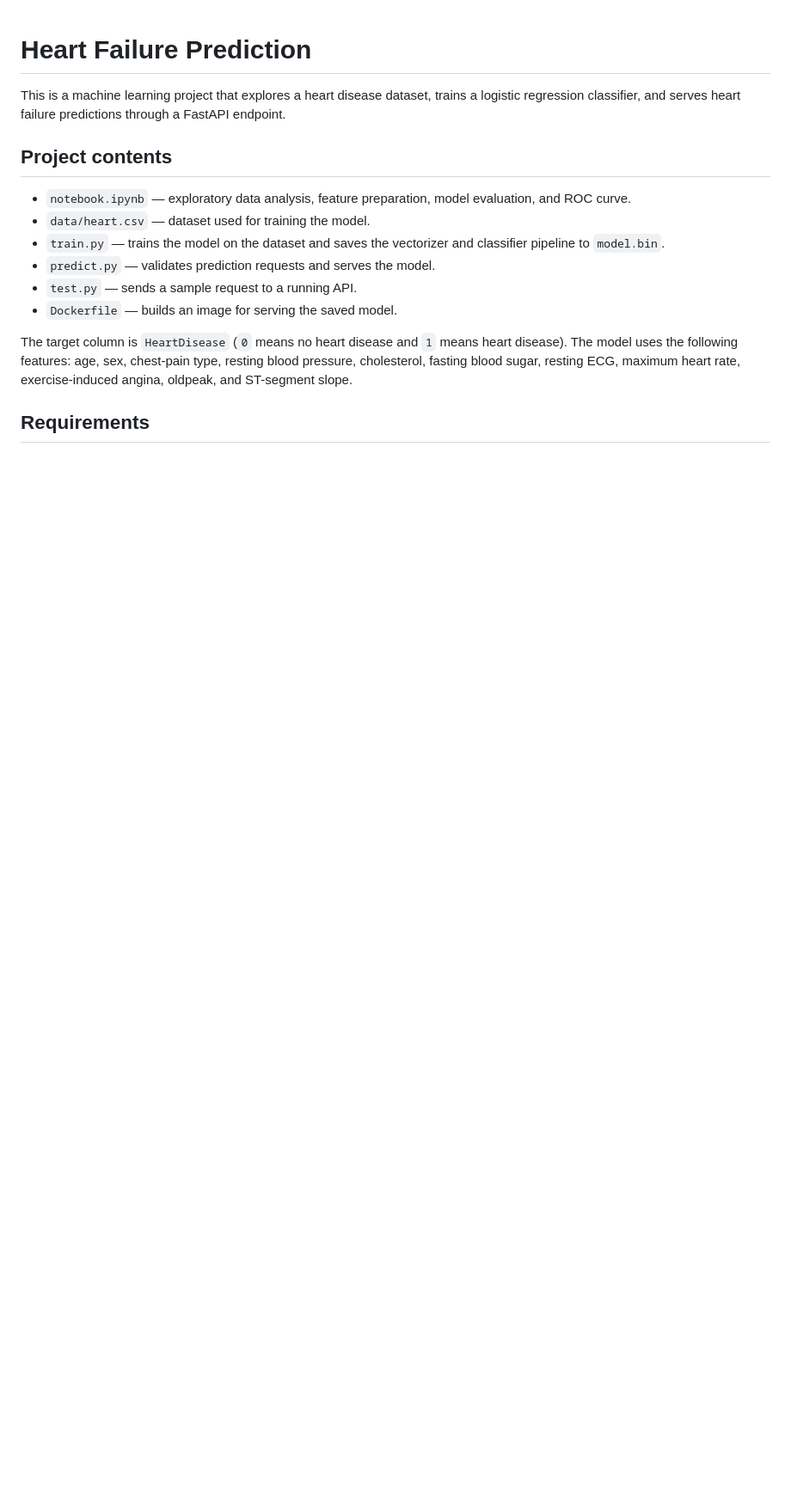
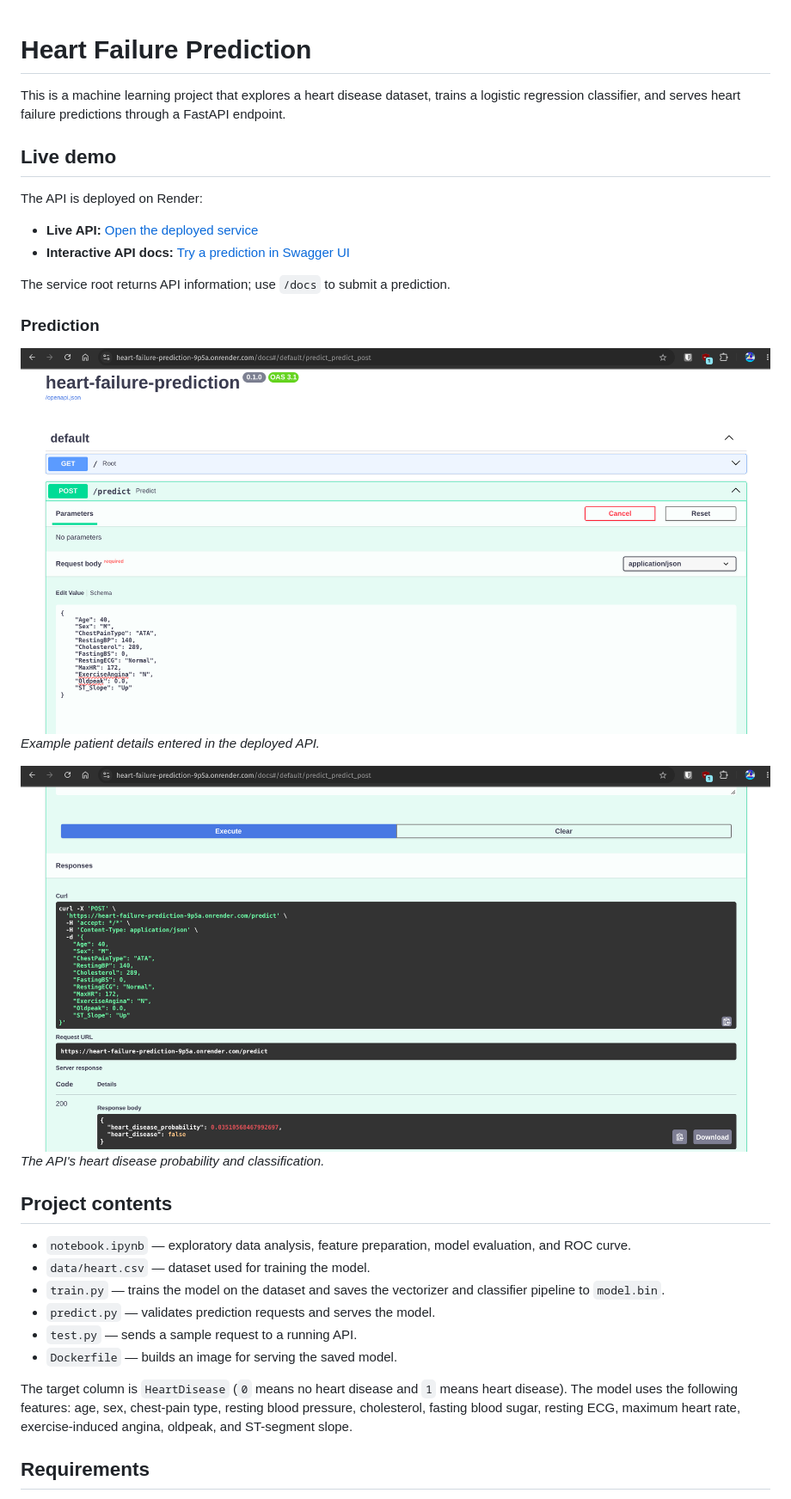
Before and after one commit to faithhunja/heart-failure-prediction, a Markdown page: README.md, the part around one of its changes. Shown at 86% size. Drawn GitHub-style; pictures changed too: images/prediction-request.png (added), images/prediction-response.png (added); blank space fills up the shorter version.

Commit message:
Added Render deployment

```diff
--- a/README.md
+++ b/README.md
@@ -3,6 +3,22 @@
 This is a machine learning project that explores a heart disease dataset, trains a
 logistic regression classifier, and serves heart failure predictions through a FastAPI
 endpoint.
+
+## Live demo
+
+The API is deployed on Render:
+
+- **Live API:** [Open the deployed service](https://heart-failure-prediction-9p5a.onrender.com)
+- **Interactive API docs:** [Try a prediction in Swagger UI](https://heart-failure-prediction-9p5a.onrender.com/docs)
+
+The service root returns API information; use `/docs` to submit a prediction.
+
+### Prediction
+
+![Prediction request in Swagger UI](images/prediction-request.png)*Example patient details entered in the deployed API.*
+
+
+![Prediction response from the deployed API](images/prediction-response.png)*The API's heart disease probability and classification.*
 
 ## Project contents
 
```
Also changed, not shown: other parts of README.md (+5 -3 lines).
